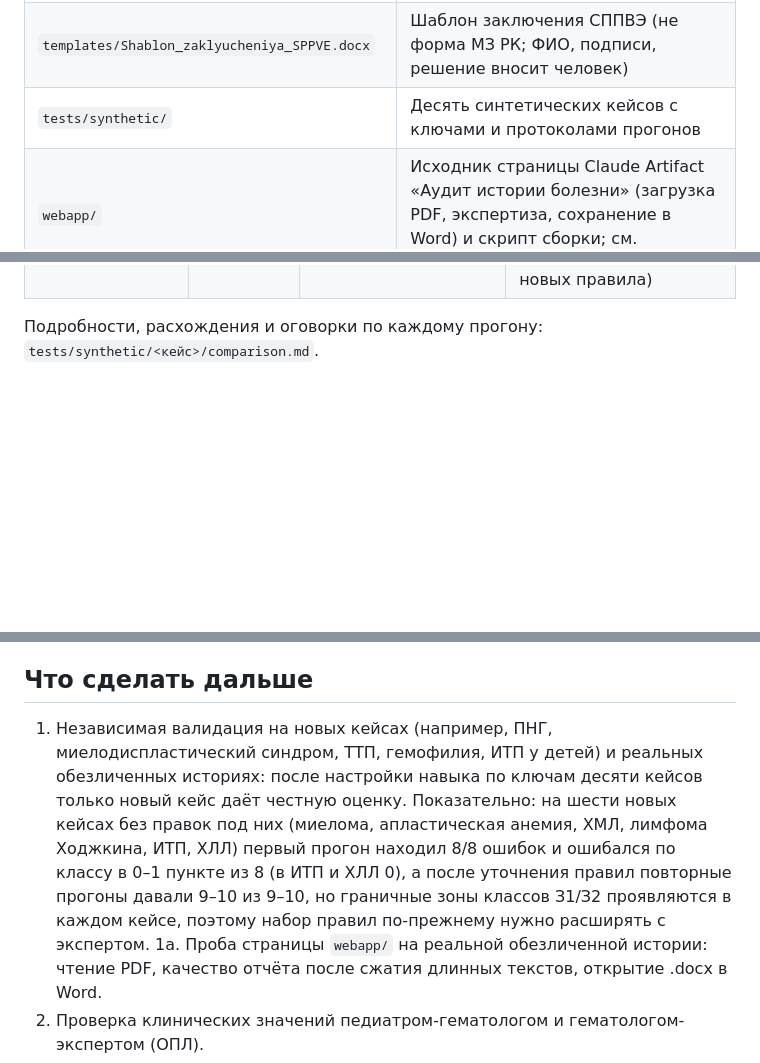
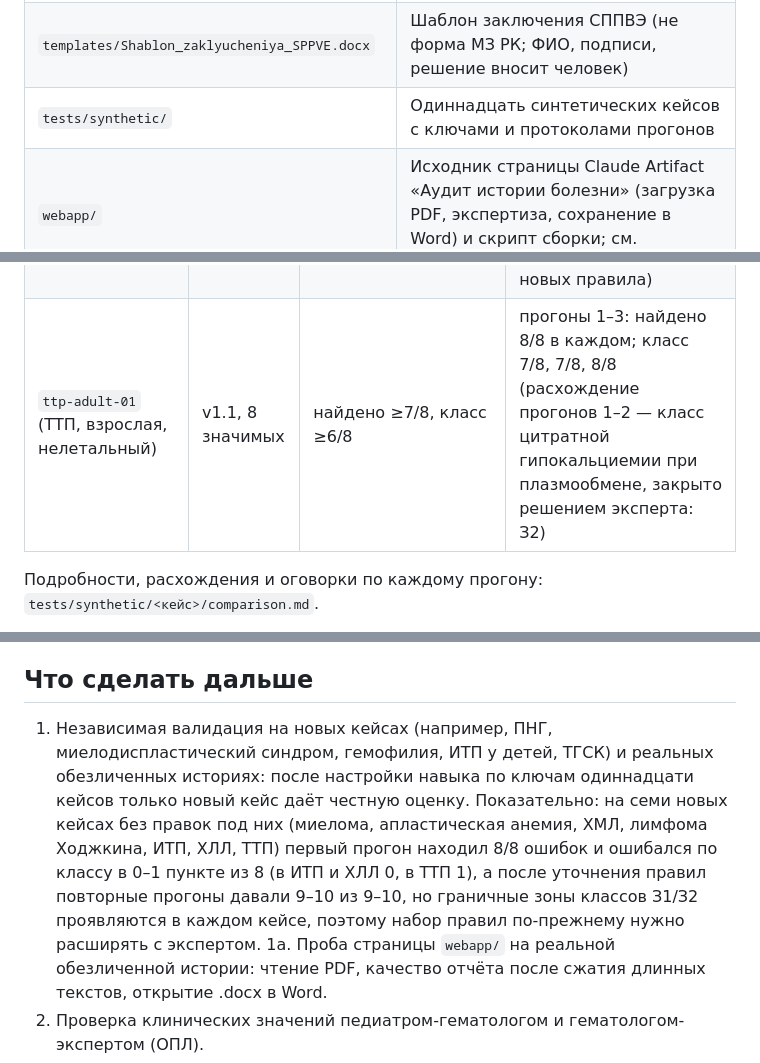
Before and after one commit to LaubayevIlfat/Hematology-chart-audit, a Markdown page: README.md, 3 parts joined by grey strips. GitHub-like rendering; blank space fills up the shorter version.

Commit message:
Update README with TTP results (eleven cases)
Co-Authored-By: Claude Sonnet 5.5 <noreply@anthropic.com>
Claude-Session: https://claude.ai/code/session_016JU3dnzN5m3Yp4bcvmmLxU

```diff
--- a/README.md
+++ b/README.md
@@ -10,7 +10,7 @@
 | `.claude/skills/hematology-chart-audit/SKILL.md` | Порядок работы (14 шагов), принципы |
 | `.claude/skills/hematology-chart-audit/references/` | Обезличивание, разделы аудита, классификация З1/З2/Н, системность, структура отчёта, источники, нормативы РК, самопроверка |
 | `templates/Shablon_zaklyucheniya_SPPVE.docx` | Шаблон заключения СППВЭ (не форма МЗ РК; ФИО, подписи, решение вносит человек) |
-| `tests/synthetic/` | Десять синтетических кейсов с ключами и протоколами прогонов |
+| `tests/synthetic/` | Одиннадцать синтетических кейсов с ключами и протоколами прогонов |
 | `webapp/` | Исходник страницы Claude Artifact «Аудит истории болезни» (загрузка PDF, экспертиза, сохранение в Word) и скрипт сборки; см. `webapp/README.md` |
 
 ## Валидация
@@ -29,6 +29,7 @@
 | `hl-adult-01` (лимфома Ходжкина, взрослая, нелетальный) | v1.0, 8 значимых | найдено ≥7/8, класс ≥6/8 | прогоны 1–3: найдено 8/8 в каждом; класс 8/8, 7/8, 8/8 (расхождение прогона 2 — класс пневмонита от блеомицина, закрыто уточнением правила) |
 | `itp-adult-01` (ИТП, взрослая, нелетальный) | v1.1, 8 значимых | найдено ≥7/8, класс ≥6/8 | прогоны 1–3: найдено 8/8 и класс 8/8 в каждом, без правок навыка под кейс (кроме решения эксперта: ANA и АФЛ — желательное обследование, не дефект; сработало в прогоне 3) |
 | `cll-adult-01` (ХЛЛ, рецидив, венетоклакс, взрослый, нелетальный) | v1.2, 10 значимых | найдено ≥8/10, класс ≥7/10 | прогоны 1–3: найдено 10/10 и класс 10/10 в каждом (пересчёт по ключу v1.2 после решений эксперта; без правок навыка под кейс; сработали два новых правила) |
+| `ttp-adult-01` (ТТП, взрослая, нелетальный) | v1.1, 8 значимых | найдено ≥7/8, класс ≥6/8 | прогоны 1–3: найдено 8/8 в каждом; класс 7/8, 7/8, 8/8 (расхождение прогонов 1–2 — класс цитратной гипокальциемии при плазмообмене, закрыто решением эксперта: З2) |
 
 Подробности, расхождения и оговорки по каждому прогону: `tests/synthetic/<кейс>/comparison.md`.
 
@@ -50,7 +51,7 @@
 
 ## Что сделать дальше
 
-1. Независимая валидация на новых кейсах (например, ПНГ, миелодиспластический синдром, ТТП, гемофилия, ИТП у детей) и реальных обезличенных историях: после настройки навыка по ключам десяти кейсов только новый кейс даёт честную оценку. Показательно: на шести новых кейсах без правок под них (миелома, апластическая анемия, ХМЛ, лимфома Ходжкина, ИТП, ХЛЛ) первый прогон находил 8/8 ошибок и ошибался по классу в 0–1 пункте из 8 (в ИТП и ХЛЛ 0), а после уточнения правил повторные прогоны давали 9–10 из 9–10, но граничные зоны классов З1/З2 проявляются в каждом кейсе, поэтому набор правил по-прежнему нужно расширять с экспертом.
+1. Независимая валидация на новых кейсах (например, ПНГ, миелодиспластический синдром, гемофилия, ИТП у детей, ТГСК) и реальных обезличенных историях: после настройки навыка по ключам одиннадцати кейсов только новый кейс даёт честную оценку. Показательно: на семи новых кейсах без правок под них (миелома, апластическая анемия, ХМЛ, лимфома Ходжкина, ИТП, ХЛЛ, ТТП) первый прогон находил 8/8 ошибок и ошибался по классу в 0–1 пункте из 8 (в ИТП и ХЛЛ 0, в ТТП 1), а после уточнения правил повторные прогоны давали 9–10 из 9–10, но граничные зоны классов З1/З2 проявляются в каждом кейсе, поэтому набор правил по-прежнему нужно расширять с экспертом.
 1а. Проба страницы `webapp/` на реальной обезличенной истории: чтение PDF, качество отчёта после сжатия длинных текстов, открытие .docx в Word.
 2. Проверка клинических значений педиатром-гематологом и гематологом-экспертом (ОПЛ).
 3. Сверка с открытыми версиями протоколов РК и приказов ДСМ; заполнение `thresholds.md`.
```
Also changed, not shown: other parts of README.md (+2 -2 lines).
